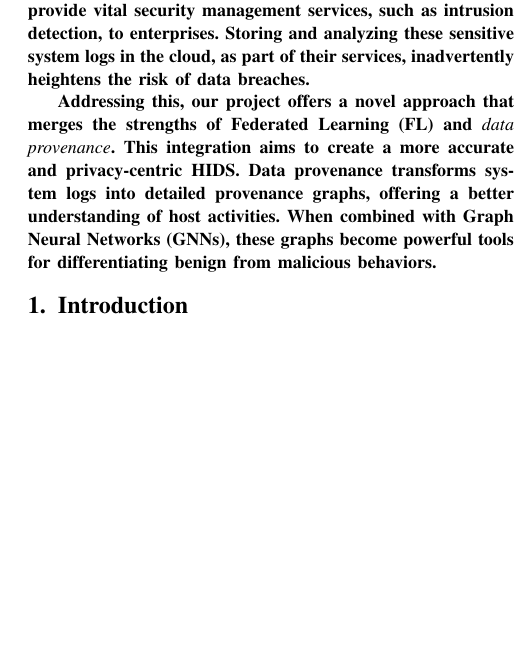
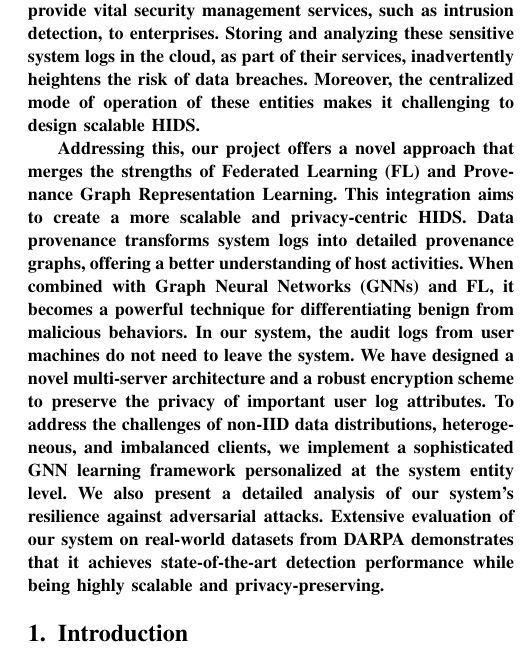
Before and after one commit to DART-Laboratory/gestalt, a LaTeX paper (paper/main.tex, which reads paper/abstract.tex): part of one column of page 1 of 14, cut so that both start at the same text, the shorter picture padded with empty space. Compiled offline with pdfLaTeX; a missing font is replaced by an installed copy or a similar font; a LaTeX package or settings file that is missing is left out.

Commit message:
updated abstract

```diff
--- a/paper/abstract.tex
+++ b/paper/abstract.tex
@@ -1,7 +1,7 @@
 \begin{abstract}
 
-    Enterprises increasingly depend on a Host-based Intrusion Detection System (HIDS) for protection against malicious threats. However, the common practice of centralized management of system logs, containing sensitive data, raises privacy concerns, especially with the involvement of Managed Security Service Providers (MSSPs). These third-party entities provide vital security management services, such as intrusion detection, to enterprises. Storing and analyzing these sensitive system logs in the cloud, as part of their services, inadvertently heightens the risk of data breaches.
+    Enterprises increasingly depend on a Host-based Intrusion Detection System (HIDS) for protection against malicious threats. However, the common practice of centralized management of system logs, containing sensitive data, raises privacy concerns, especially with the involvement of Managed Security Service Providers (MSSPs). These third-party entities provide vital security management services, such as intrusion detection, to enterprises. Storing and analyzing these sensitive system logs in the cloud, as part of their services, inadvertently heightens the risk of data breaches. Moreover, the centralized mode of operation of these entities makes it challenging to design scalable HIDS.
 
-Addressing this, our project offers a novel approach that merges the strengths of Federated Learning (FL) and {\it data provenance}. This integration aims to create a more accurate and privacy-centric HIDS. Data provenance transforms system logs into detailed provenance graphs, offering a better understanding of host activities. When combined with Graph Neural Networks (GNNs), these graphs become powerful tools for differentiating benign from malicious behaviors.
+    Addressing this, our project offers a novel approach that merges the strengths of Federated Learning (FL) and Provenance Graph Representation Learning. This integration aims to create a more scalable and privacy-centric HIDS. Data provenance transforms system logs into detailed provenance graphs, offering a better understanding of host activities. When combined with Graph Neural Networks (GNNs) and FL, it becomes a powerful technique for differentiating benign from malicious behaviors. In our system, the audit logs from user machines do not need to leave the system. We have designed a novel multi-server architecture and a robust encryption scheme to preserve the privacy of important user log attributes. To address the challenges of non-IID data distributions, heterogeneous, and imbalanced clients, we implement a sophisticated GNN learning framework personalized at the system entity level. We also present a detailed analysis of our system's resilience against adversarial attacks. Extensive evaluation of our system on real-world datasets from DARPA demonstrates that it achieves state-of-the-art detection performance while being highly scalable and privacy-preserving.
 
 \end{abstract}
```
